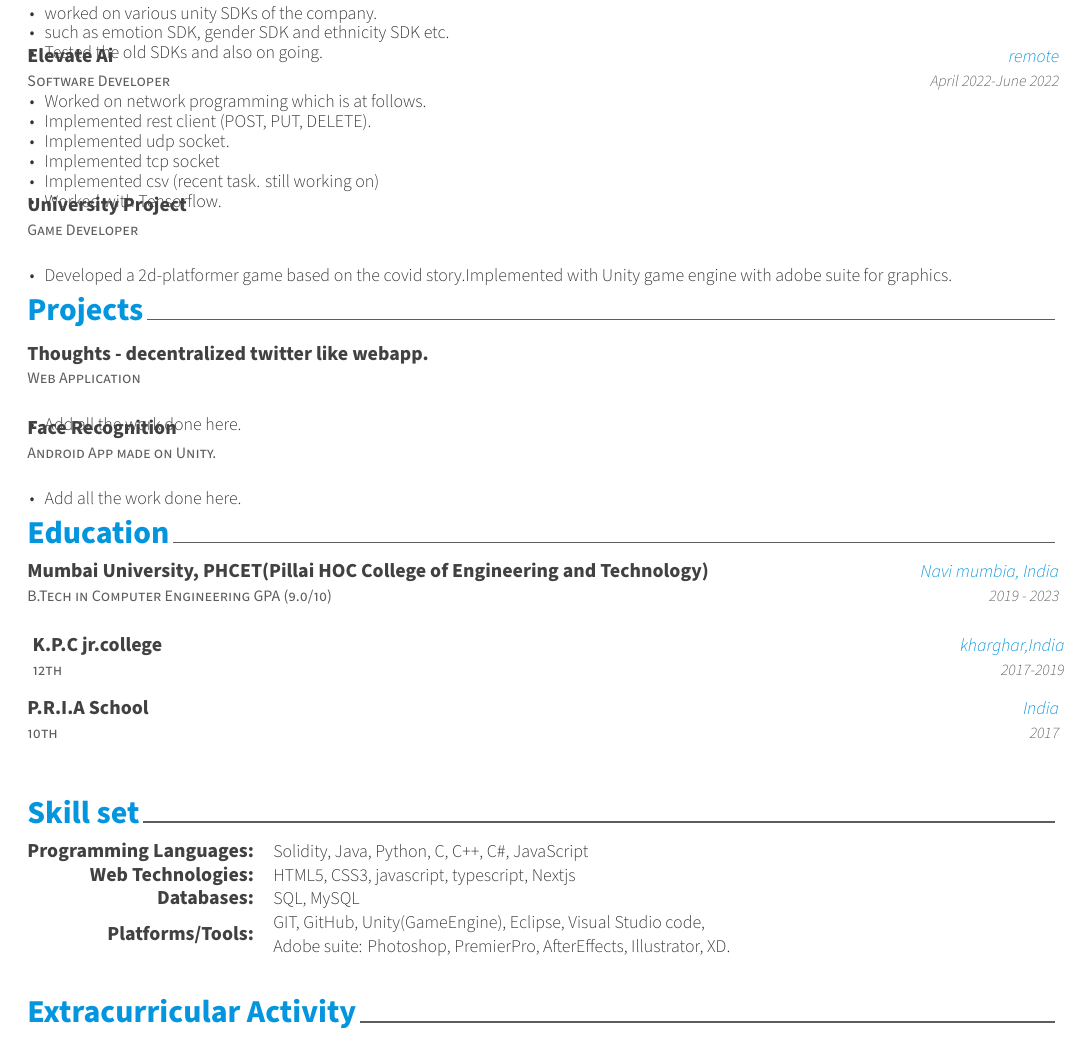
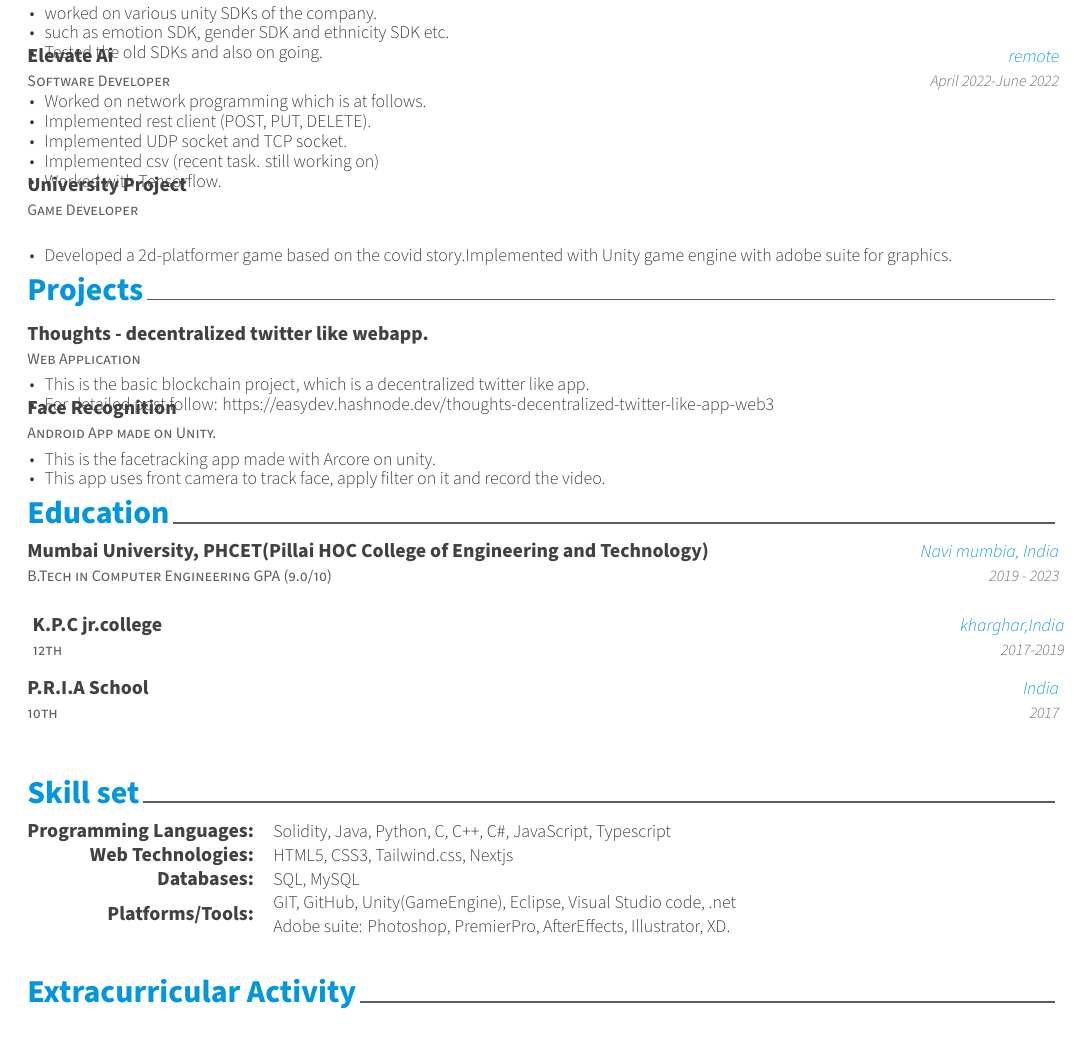
Before and after one commit to om2137/Resume, a LaTeX CV (resume.tex, which reads resume/experience.tex, resume/projects.tex, resume/skill.tex): part of the page, cut so that both start at the same text. Compiled offline with XeLaTeX.

Commit message:
project details added

```diff
--- a/resume/experience.tex
+++ b/resume/experience.tex
@@ -35,8 +35,7 @@
       \begin{cvitems} % Description(s) of tasks/responsibilities
         \item {Worked on network programming which is at follows. }
         \item { Implemented rest client (POST, PUT, DELETE). }
-		\item { Implemented udp socket. }
-        \item { Implemented tcp socket }
+		\item { Implemented UDP socket and TCP socket. }
         \item { Implemented csv (recent task. still working on) }
         \item { Worked with Tensorflow.}
       \end{cvitems}
--- a/resume/projects.tex
+++ b/resume/projects.tex
@@ -28,7 +28,8 @@
     {} % Date(s)
     {
       \begin{cvitems} % Description(s) of tasks/responsibilities
-        \item {Add all the work done here. }
+        \item {This is the basic blockchain project, which is a decentralized twitter like app. }
+        \item {For detailed post follow: https://easydev.hashnode.dev/thoughts-decentralized-twitter-like-app-web3}
       \end{cvitems}
     }
 
@@ -41,7 +42,8 @@
     {} % Date(s)
     {
       \begin{cvitems} % Description(s) of tasks/responsibilities
-        \item {Add all the work done here. }
+        \item {This is the facetracking app made with Arcore on unity. }
+        \item {This app uses front camera to track face, apply filter on it and record the video.}
       \end{cvitems}
     }
 
--- a/resume/skill.tex
+++ b/resume/skill.tex
@@ -11,16 +11,16 @@
   \begin{cvskills}
     \cvskill
       {Programming Languages:}
-      {Solidity, Java, Python, C, C++, C\#, JavaScript}
+      {Solidity, Java, Python, C, C++, C\#, JavaScript, Typescript}
      \cvskill
        {Web Technologies:}
-        {HTML5, CSS3, javascript, typescript, Nextjs}
+        {HTML5, CSS3, Tailwind.css, Nextjs}
      \cvskill
         {Databases:}
         {SQL, MySQL}
       \cvskill
          {Platforms/Tools:}
-         {GIT, GitHub, Unity(GameEngine), Eclipse, Visual Studio code, \newline Adobe suite: Photoshop, PremierPro, AfterEffects, Illustrator, XD.}
+         {GIT, GitHub, Unity(GameEngine), Eclipse, Visual Studio code, .net \newline Adobe suite: Photoshop, PremierPro, AfterEffects, Illustrator, XD.}
 
      \end{cvskills}
 
```
Also changed, not shown: omResumeJune22.pdf, 1 other file.
